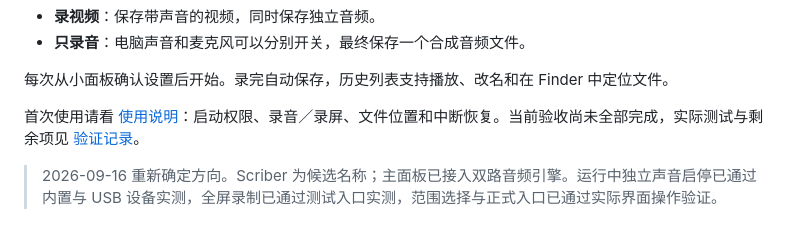
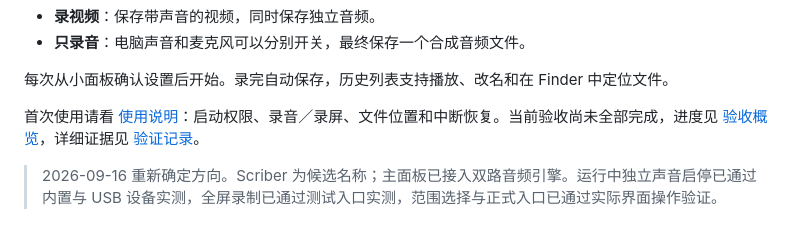
Before and after one commit to luyao618/dayscribe, a Markdown page: README.md, the part around the change. Rendered like a GitHub page.

```diff
--- a/README.md
+++ b/README.md
@@ -17,7 +17,7 @@
 
 每次从小面板确认设置后开始。录完自动保存，历史列表支持播放、改名和在 Finder 中定位文件。
 
-首次使用请看 [使用说明](docs/USAGE.md)：启动权限、录音／录屏、文件位置和中断恢复。当前验收尚未全部完成，实际测试与剩余项见 [验证记录](docs/VALIDATION.md)。
+首次使用请看 [使用说明](docs/USAGE.md)：启动权限、录音／录屏、文件位置和中断恢复。当前验收尚未全部完成，进度见 [验收概览](docs/ACCEPTANCE.md)，详细证据见 [验证记录](docs/VALIDATION.md)。
 
 > 2026-09-16 重新确定方向。Scriber 为候选名称；主面板已接入双路音频引擎。运行中独立声音启停已通过内置与 USB 设备实测，全屏录制已通过测试入口实测，范围选择与正式入口已通过实际界面操作验证。
 
```
Also changed, not shown: docs/ACCEPTANCE.md (added, +43 -0 lines).
